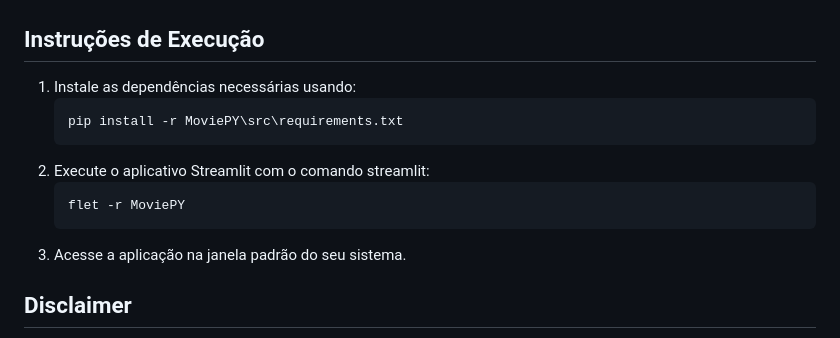
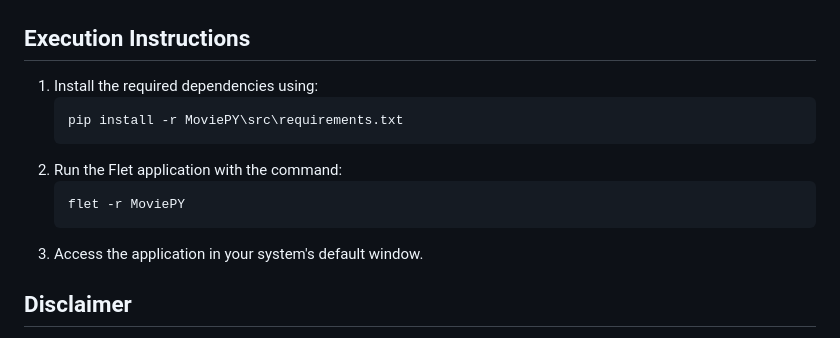
Before and after one commit to SidneyTeodoroJr/MoviePY, a Markdown page: README.md, the part around the change. Drawn GitHub-style.

````diff
--- a/README.md
+++ b/README.md
@@ -69,15 +69,15 @@
   <img width="200" src="https://github.com/SidneyTeodoroJr/MoviePY/blob/main/design/print-5.jpeg" alt="Banner Inventory Manager">
 </div>
 
-<h2>Instruções de Execução</h2>
+<h2>Execution Instructions</h2>
 
-1. Instale as dependências necessárias usando:
+1. Install the required dependencies using:
     ```shell
     pip install -r MoviePY\src\requirements.txt
-2. Execute o aplicativo Streamlit com o comando streamlit:
+2. Run the Flet application with the command:
    ```shell
    flet -r MoviePY
-3. Acesse a aplicação na janela padrão do seu sistema.
+3. Access the application in your system's default window.
 
 <h2>Disclaimer</h2>
 
````
